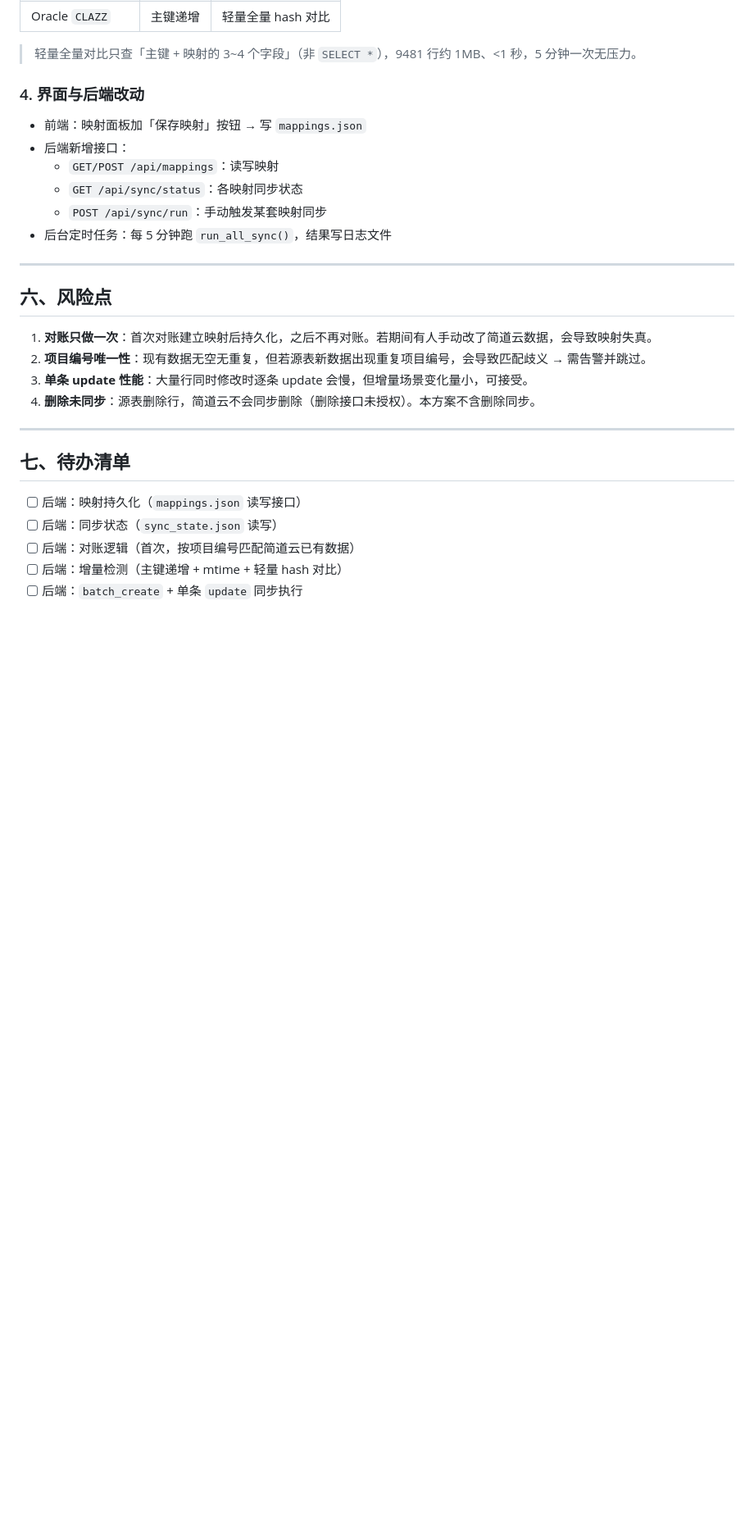
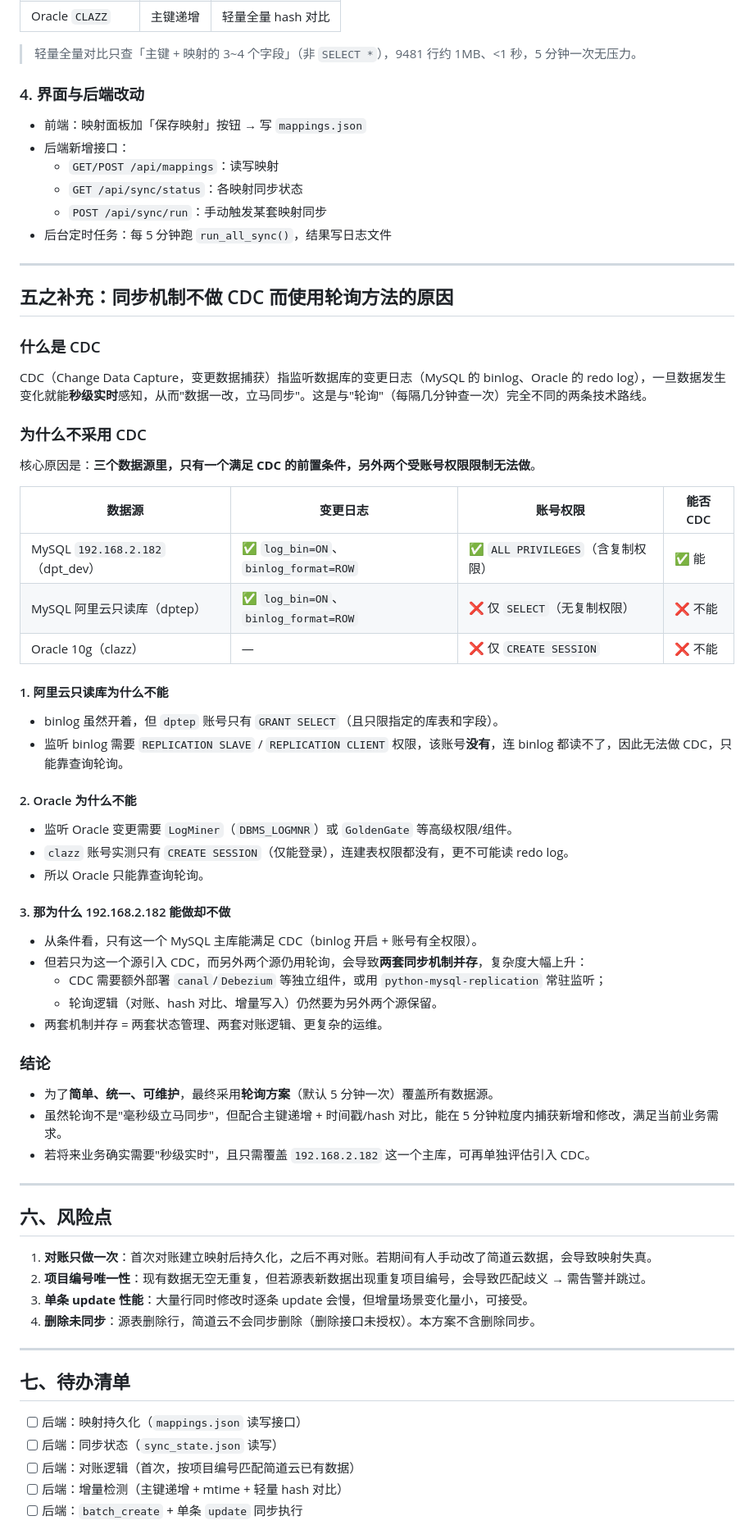
Before and after one commit to ztnb0/dataTrans, a Markdown page: docs/sync-feature-plan.md, the part around the change. Shown at 82% size. Rendered like a GitHub page; blank space fills up the shorter version.

Commit message:
补充说明：同步机制不做CDC而采用轮询的原因

```diff
--- a/docs/sync-feature-plan.md
+++ b/docs/sync-feature-plan.md
@@ -150,6 +150,44 @@
 
 ---
 
+## 五之补充：同步机制不做 CDC 而使用轮询方法的原因
+
+### 什么是 CDC
+CDC（Change Data Capture，变更数据捕获）指监听数据库的变更日志（MySQL 的 binlog、Oracle 的 redo log），一旦数据发生变化就能**秒级实时**感知，从而"数据一改，立马同步"。这是与"轮询"（每隔几分钟查一次）完全不同的两条技术路线。
+
+### 为什么不采用 CDC
+
+核心原因是：**三个数据源里，只有一个满足 CDC 的前置条件，另外两个受账号权限限制无法做**。
+
+| 数据源 | 变更日志 | 账号权限 | 能否 CDC |
+|---|---|---|---|
+| MySQL `192.168.2.182`（dpt_dev） | ✅ `log_bin=ON`、`binlog_format=ROW` | ✅ `ALL PRIVILEGES`（含复制权限） | ✅ 能 |
+| MySQL 阿里云只读库（dptep） | ✅ `log_bin=ON`、`binlog_format=ROW` | ❌ 仅 `SELECT`（无复制权限） | ❌ 不能 |
+| Oracle 10g（clazz） | — | ❌ 仅 `CREATE SESSION` | ❌ 不能 |
+
+#### 1. 阿里云只读库为什么不能
+- binlog 虽然开着，但 `dptep` 账号只有 `GRANT SELECT`（且只限指定的库表和字段）。
+- 监听 binlog 需要 `REPLICATION SLAVE` / `REPLICATION CLIENT` 权限，该账号**没有**，连 binlog 都读不了，因此无法做 CDC，只能靠查询轮询。
+
+#### 2. Oracle 为什么不能
+- 监听 Oracle 变更需要 `LogMiner`（`DBMS_LOGMNR`）或 `GoldenGate` 等高级权限/组件。
+- `clazz` 账号实测只有 `CREATE SESSION`（仅能登录），连建表权限都没有，更不可能读 redo log。
+- 所以 Oracle 只能靠查询轮询。
+
+#### 3. 那为什么 192.168.2.182 能做却不做
+- 从条件看，只有这一个 MySQL 主库能满足 CDC（binlog 开启 + 账号有全权限）。
+- 但若只为这一个源引入 CDC，而另外两个源仍用轮询，会导致**两套同步机制并存**，复杂度大幅上升：
+  - CDC 需要额外部署 `canal`/`Debezium` 等独立组件，或用 `python-mysql-replication` 常驻监听；
+  - 轮询逻辑（对账、hash 对比、增量写入）仍然要为另外两个源保留。
+- 两套机制并存 = 两套状态管理、两套对账逻辑、更复杂的运维。
+
+### 结论
+- 为了**简单、统一、可维护**，最终采用**轮询方案**（默认 5 分钟一次）覆盖所有数据源。
+- 虽然轮询不是"毫秒级立马同步"，但配合主键递增 + 时间戳/hash 对比，能在 5 分钟粒度内捕获新增和修改，满足当前业务需求。
+- 若将来业务确实需要"秒级实时"，且只需覆盖 `192.168.2.182` 这一个主库，可再单独评估引入 CDC。
+
+---
+
 ## 六、风险点
 
 1. **对账只做一次**：首次对账建立映射后持久化，之后不再对账。若期间有人手动改了简道云数据，会导致映射失真。
```
